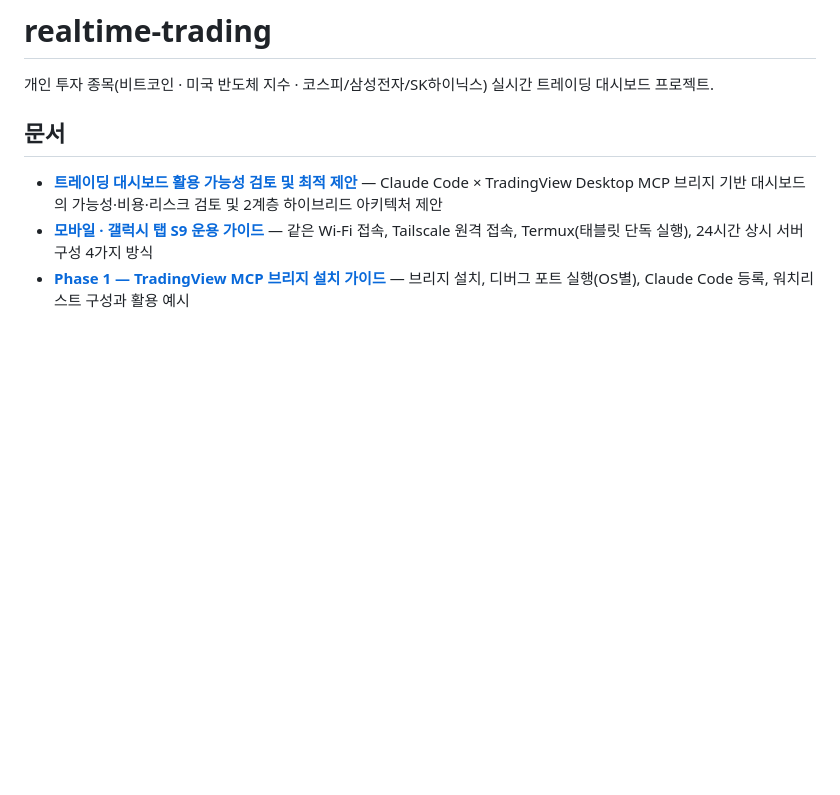
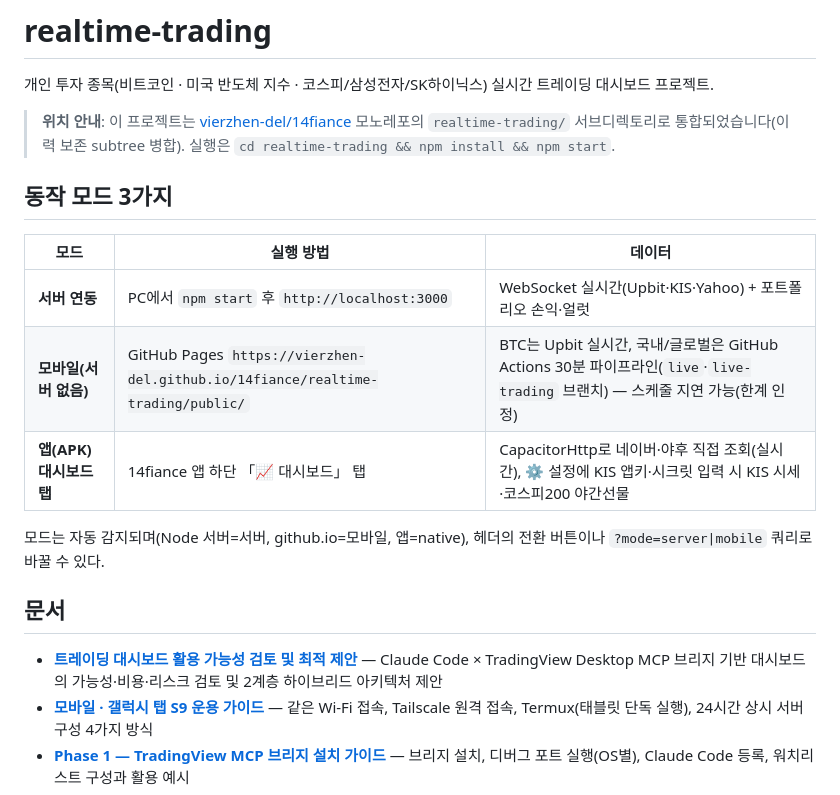
Before and after one commit to vierzhen-del/14fiance, a Markdown page: realtime-trading/README.md, the part around the change. GitHub-like rendering; blank space fills up the shorter version.

Commit message:
문서: 주식 프로젝트 통합·3모드 구조 반영 (CLAUDE.md/README/모바일 가이드)
Co-Authored-By: Claude Fable 5 <noreply@anthropic.com>
Claude-Session: https://claude.ai/code/session_01QHoCcrpwUHB2WSTgwEJ5Ah

```diff
--- a/realtime-trading/README.md
+++ b/realtime-trading/README.md
@@ -1,6 +1,18 @@
 # realtime-trading
 
 개인 투자 종목(비트코인 · 미국 반도체 지수 · 코스피/삼성전자/SK하이닉스) 실시간 트레이딩 대시보드 프로젝트.
+
+> **위치 안내**: 이 프로젝트는 [vierzhen-del/14fiance](https://github.com/vierzhen-del/14fiance) 모노레포의 `realtime-trading/` 서브디렉토리로 통합되었습니다(이력 보존 subtree 병합). 실행은 `cd realtime-trading && npm install && npm start`.
+
+## 동작 모드 3가지
+
+| 모드 | 실행 방법 | 데이터 |
+|---|---|---|
+| **서버 연동** | PC에서 `npm start` 후 `http://localhost:3000` | WebSocket 실시간(Upbit·KIS·Yahoo) + 포트폴리오 손익·얼럿 |
+| **모바일(서버 없음)** | GitHub Pages `https://vierzhen-del.github.io/14fiance/realtime-trading/public/` | BTC는 Upbit 실시간, 국내/글로벌은 GitHub Actions 30분 파이프라인(`live`·`live-trading` 브랜치) — 스케줄 지연 가능(한계 인정) |
+| **앱(APK) 대시보드 탭** | 14fiance 앱 하단 「📈 대시보드」 탭 | CapacitorHttp로 네이버·야후 직접 조회(실시간), ⚙️ 설정에 KIS 앱키·시크릿 입력 시 KIS 시세·코스피200 야간선물 |
+
+모드는 자동 감지되며(Node 서버=서버, github.io=모바일, 앱=native), 헤더의 전환 버튼이나 `?mode=server|mobile` 쿼리로 바꿀 수 있다.
 
 ## 문서
 
```
Also changed, not shown: CLAUDE.md (+10 -0 lines), realtime-trading/docs/mobile-guide.md (+2 -2 lines).
